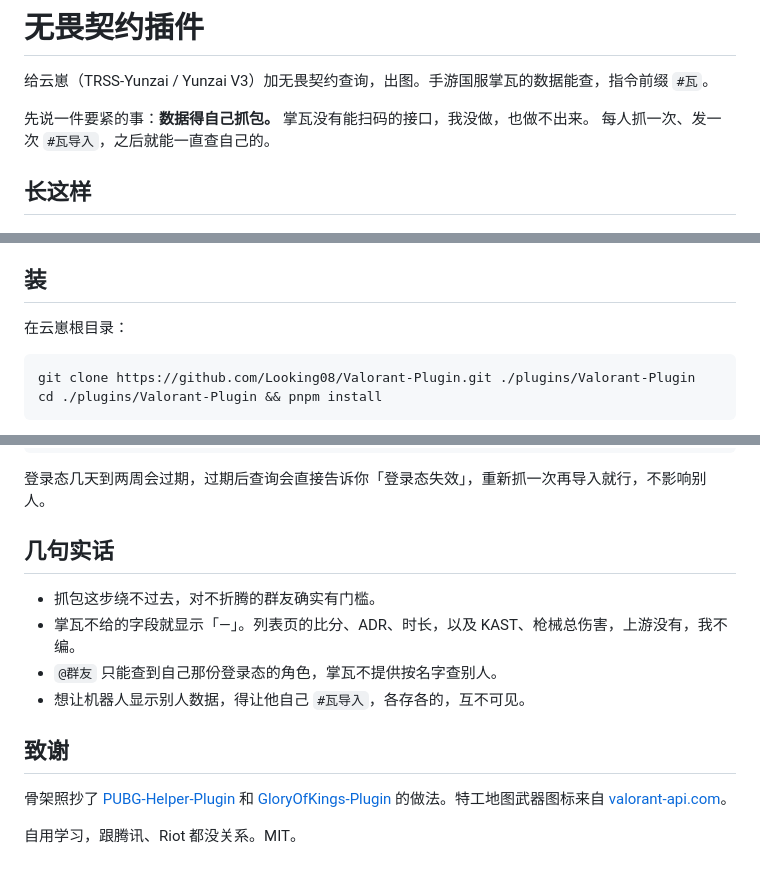
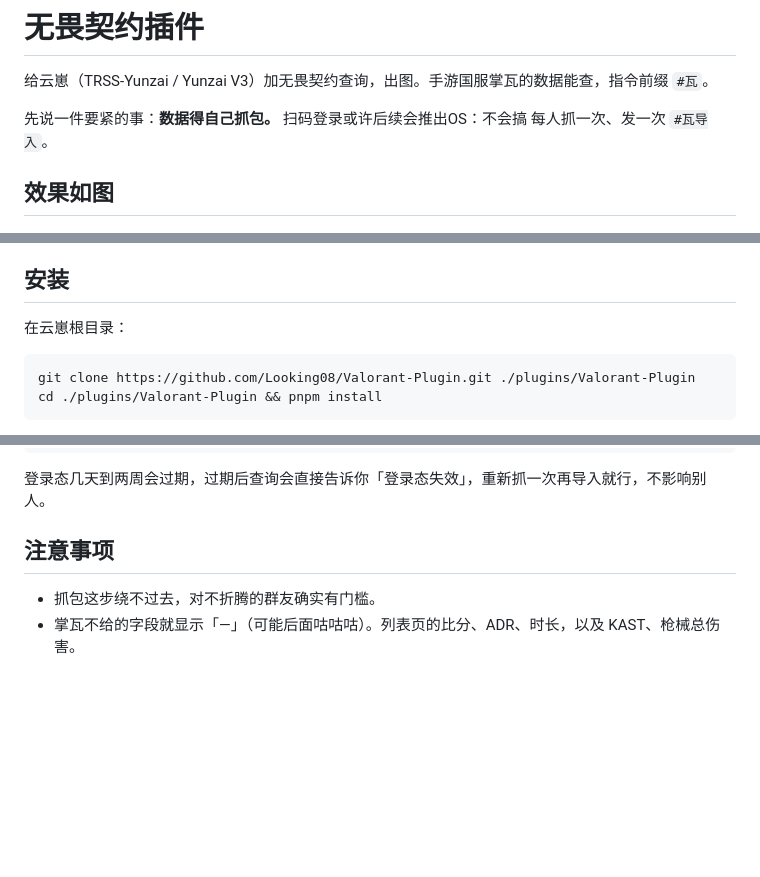
Before and after one commit to Looking08/Valorant-Plugin, a Markdown page: README.md, 3 parts joined by grey strips. Rendered like a GitHub page; blank space fills up the shorter version.

```diff
--- a/README.md
+++ b/README.md
@@ -2,10 +2,10 @@
 
 给云崽（TRSS-Yunzai / Yunzai V3）加无畏契约查询，出图。手游国服掌瓦的数据能查，指令前缀 `#瓦`。
 
-先说一件要紧的事：**数据得自己抓包。** 掌瓦没有能扫码的接口，我没做，也做不出来。
-每人抓一次、发一次 `#瓦导入`，之后就能一直查自己的。
+先说一件要紧的事：**数据得自己抓包。** 扫码登录或许后续会推出OS：不会搞
+每人抓一次、发一次 `#瓦导入`。
 
-## 长这样
+## 效果如图
 
 <img src="docs/screenshots/panel.jpg" width="820">
 
@@ -19,7 +19,7 @@
 
 `#瓦战绩详情` — 十个人逐项摆开，🔵 我方 🔴 敌方，自己那行左边有道亮条。
 
-## 装
+## 安装
 
 在云崽根目录：
 
@@ -99,15 +99,7 @@ node tools/har2cred.mjs 掌瓦.har --docker --user=你的QQ --token=网关令牌
 
 登录态几天到两周会过期，过期后查询会直接告诉你「登录态失效」，重新抓一次再导入就行，不影响别人。
 
-## 几句实话
+## 注意事项
 
 - 抓包这步绕不过去，对不折腾的群友确实有门槛。
-- 掌瓦不给的字段就显示「—」。列表页的比分、ADR、时长，以及 KAST、枪械总伤害，上游没有，我不编。
-- `@群友` 只能查到自己那份登录态的角色，掌瓦不提供按名字查别人。
-- 想让机器人显示别人数据，得让他自己 `#瓦导入`，各存各的，互不可见。
-
-## 致谢
-
-骨架照抄了 [PUBG-Helper-Plugin](https://gitee.com/Tloml-Starry/PUBG-Helper-Plugin) 和 [GloryOfKings-Plugin](https://github.com/cchanlan/GloryOfKings-Plugin) 的做法。特工地图武器图标来自 [valorant-api.com](https://valorant-api.com)。
-
-自用学习，跟腾讯、Riot 都没关系。MIT。
+- 掌瓦不给的字段就显示「—」（可能后面咕咕咕）。列表页的比分、ADR、时长，以及 KAST、枪械总伤害。
```
Also changed, not shown: other parts of README.md (+1 -1 lines).
